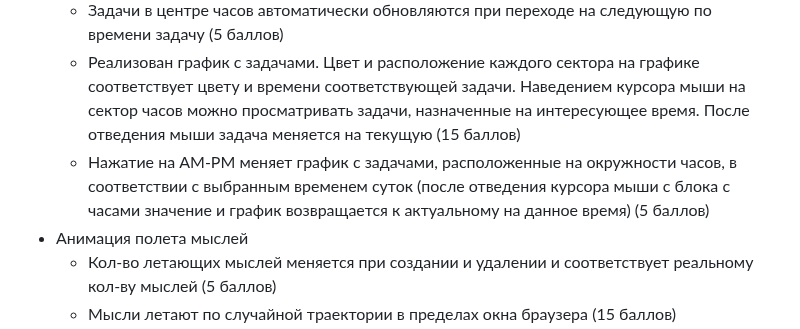
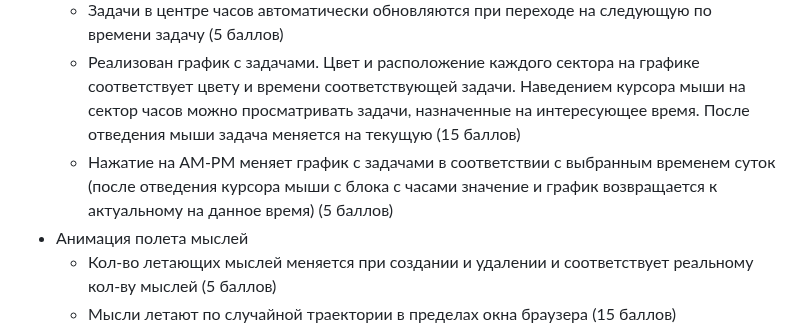
Before and after one commit to lexarudak/routine, a Markdown page: score.md, the part around the change. GitHub-like rendering.

```diff
--- a/score.md
+++ b/score.md
@@ -15,7 +15,7 @@
 	- В центре круга отображается актуальная на данное время задача. Текст задачи можно редактировать. Фон и цвет текста задачи соответствует назначенным (10 баллов)
 	- Задачи в центре часов автоматически обновляются при переходе на следующую по времени задачу (5 баллов)
 	- Реализован график с задачами. Цвет и расположение каждого сектора на графике соответствует цвету и времени соответствующей задачи. Наведением курсора мыши на сектор часов можно просматривать задачи, назначенные на интересующее время. После отведения мыши задача меняется на текущую (15 баллов)
-	- Нажатие на AM-PM меняет график с задачами, расположенные на окружности часов, в соответствии с выбранным временем суток (после отведения курсора мыши с блока с часами значение и график возвращается к актуальному на данное время) (5 баллов)
+	- Нажатие на AM-PM меняет график с задачами в соответствии с выбранным временем суток (после отведения курсора мыши с блока с часами значение и график возвращается к актуальному на данное время) (5 баллов)
 - Анимация полета мыслей
 	- Кол-во летающих мыслей меняется при создании и удалении и соответствует реальному кол-ву мыслей (5 баллов)
 	- Мысли летают по случайной траектории в пределах окна браузера (15 баллов)
```
